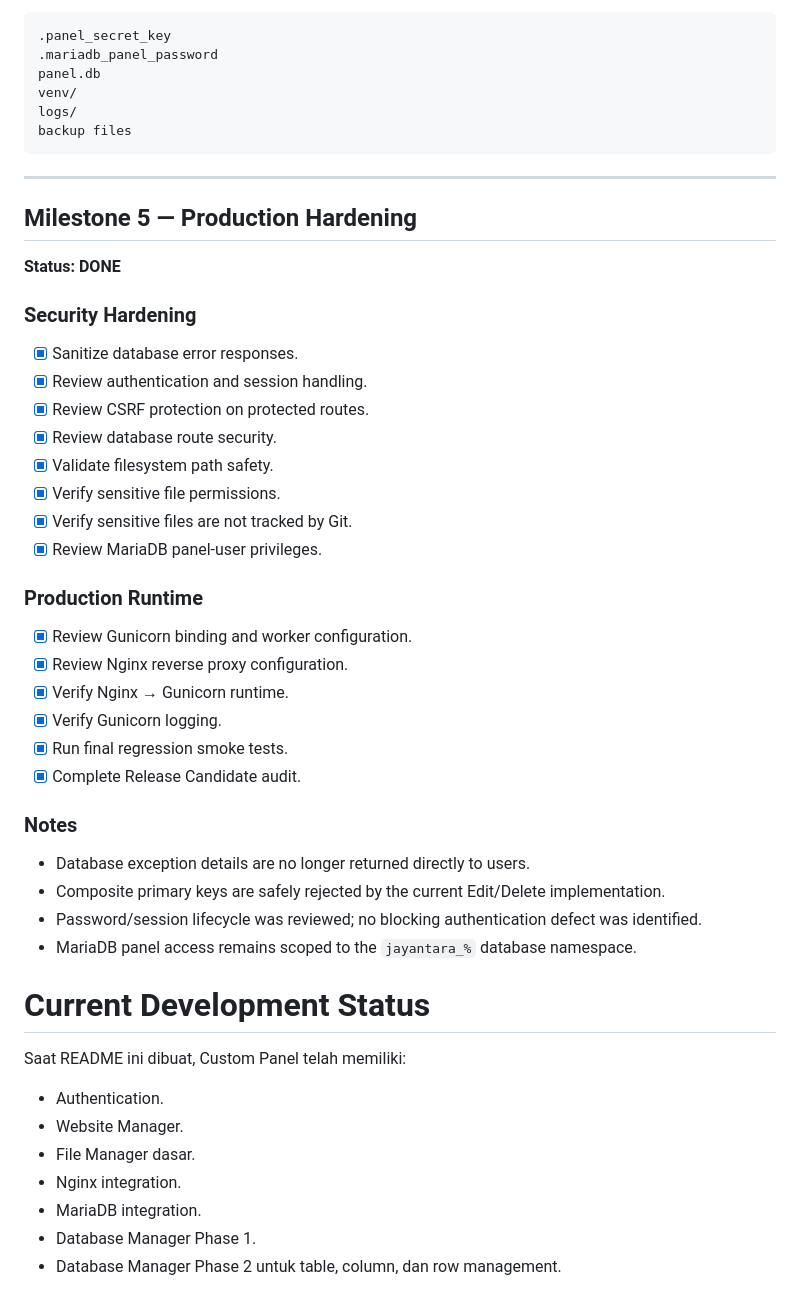
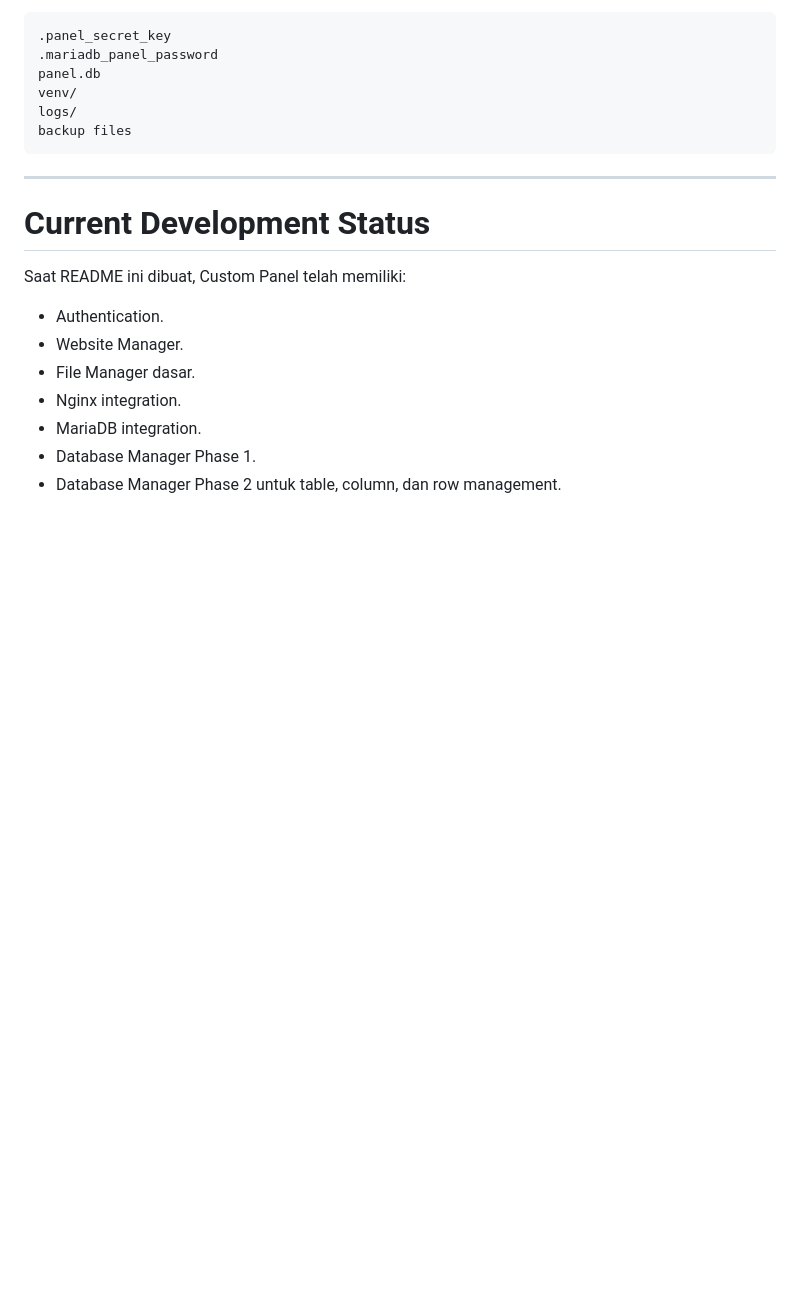
Before and after one commit to fikdaf/custom-panel, a Markdown page: README.md, the part around one of its changes. Rendered like a GitHub page; blank space fills up the shorter version.

```diff
--- a/README.md
+++ b/README.md
@@ -646,37 +649,6 @@ backup files
 
 ---
 
-## Milestone 5 — Production Hardening
-
-**Status: DONE**
-
-### Security Hardening
-
-* [x] Sanitize database error responses.
-* [x] Review authentication and session handling.
-* [x] Review CSRF protection on protected routes.
-* [x] Review database route security.
-* [x] Validate filesystem path safety.
-* [x] Verify sensitive file permissions.
-* [x] Verify sensitive files are not tracked by Git.
-* [x] Review MariaDB panel-user privileges.
-
-### Production Runtime
-
-* [x] Review Gunicorn binding and worker configuration.
-* [x] Review Nginx reverse proxy configuration.
-* [x] Verify Nginx → Gunicorn runtime.
-* [x] Verify Gunicorn logging.
-* [x] Run final regression smoke tests.
-* [x] Complete Release Candidate audit.
-
-### Notes
-
-* Database exception details are no longer returned directly to users.
-* Composite primary keys are safely rejected by the current Edit/Delete implementation.
-* Password/session lifecycle was reviewed; no blocking authentication defect was identified.
-* MariaDB panel access remains scoped to the `jayantara_%` database namespace.
-
 # Current Development Status
 
 Saat README ini dibuat, Custom Panel telah memiliki:
```
Also changed, not shown: other parts of README.md (+83 -80 lines).
